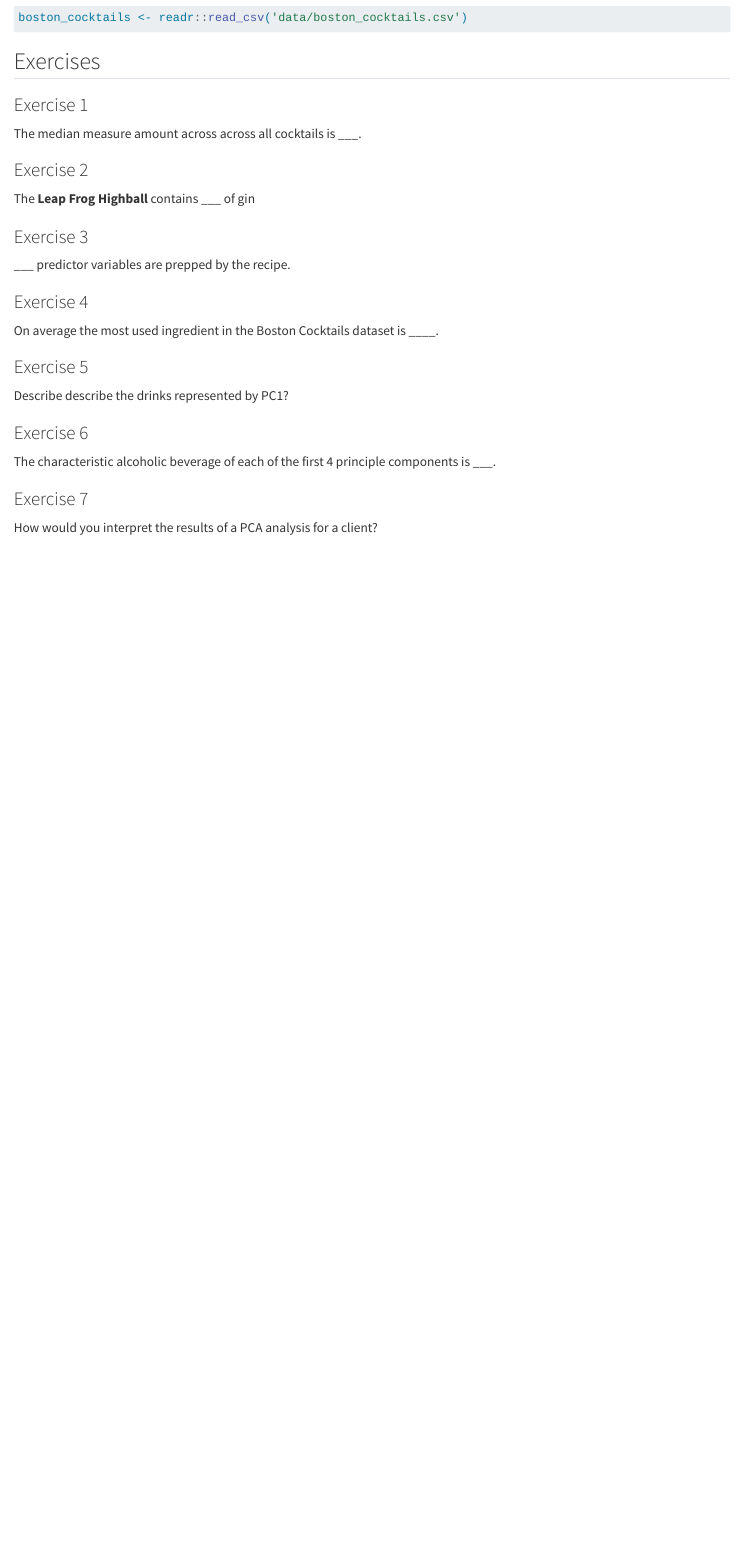
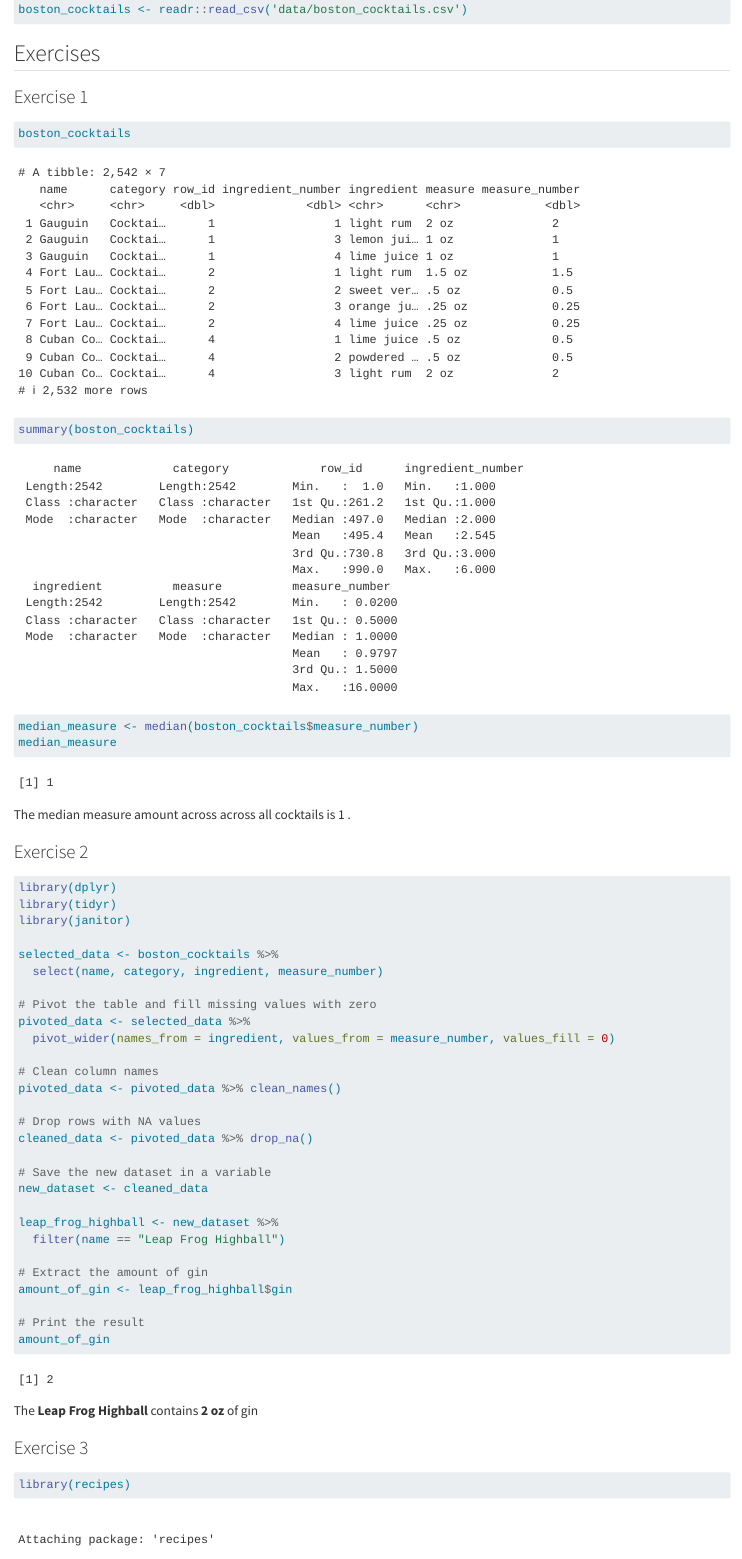
Before and after one commit to RajasreeB/BSMM-8740-Lab-3, a Quarto document (BSMM-lab-3.qmd): the page in a window 1100 px wide, from 280 px down before the commit and from 410 px down after it, so that both start at the same text. Rendered offline with R 4.5, knitr and Pandoc in place of Quarto, with nearby package versions; code that draws random numbers runs with fixed seeds of ours; column names are cleaned by a stand-in for the janitor package.

Commit message:
till ex 3

````diff
--- a/BSMM-lab-3.qmd
+++ b/BSMM-lab-3.qmd
@@ -21,12 +27,56 @@ boston_cocktails <- readr::read_csv('data/boston_cocktails.csv')
 
 ### Exercise 1
 
-The median measure amount across across all cocktails is \_\_\_.
+```{r}
+boston_cocktails
+```
+
+```{r}
+summary(boston_cocktails)
+
+median_measure <- median(boston_cocktails$measure_number)
+median_measure
+```
+
+The median measure amount across across all cocktails is 1 .
 
 ### Exercise 2
 
-The **Leap Frog Highball** contains \_\_\_ of gin
+```{r}
+
+library(dplyr)
+library(tidyr)
+library(janitor)
+
+selected_data <- boston_cocktails %>%
+  select(name, category, ingredient, measure_number)
+
+# Pivot the table and fill missing values with zero
+pivoted_data <- selected_data %>%
+  pivot_wider(names_from = ingredient, values_from = measure_number, values_fill = 0)
+
+# Clean column names
+pivoted_data <- pivoted_data %>% clean_names()
+
+# Drop rows with NA values
+cleaned_data <- pivoted_data %>% drop_na()
+
+# Save the new dataset in a variable
+new_dataset <- cleaned_data
+
+leap_frog_highball <- new_dataset %>%
+  filter(name == "Leap Frog Highball")
+
+# Extract the amount of gin
+amount_of_gin <- leap_frog_highball$gin
+
+# Print the result
+amount_of_gin
+```
+
+The **Leap Frog Highball** contains **2 oz** of gin
 
 ### Exercise 3
 
-\_\_\_ predictor variables are prepped by the recipe.
+```{r}
+library(recipes)
````
Also changed, not shown: BSMM-lab-3.qmd (37 more changed lines).
